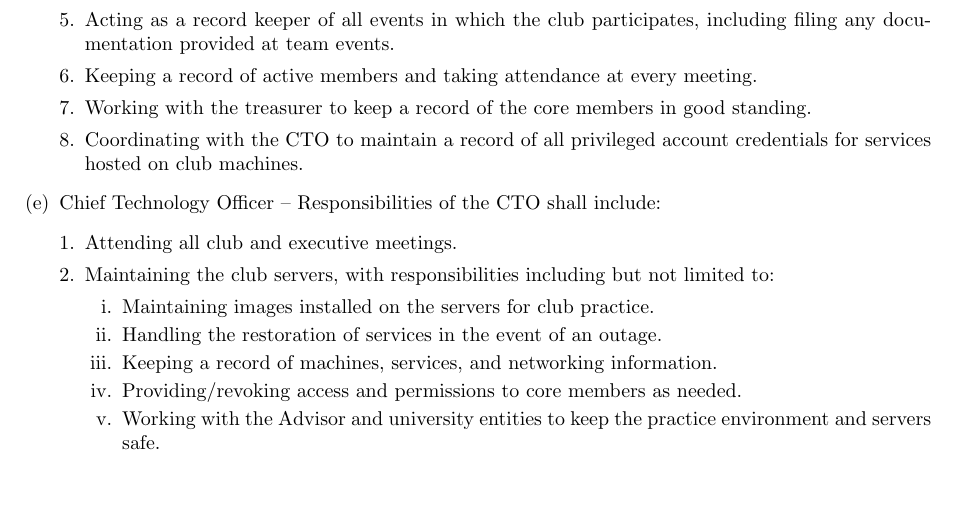
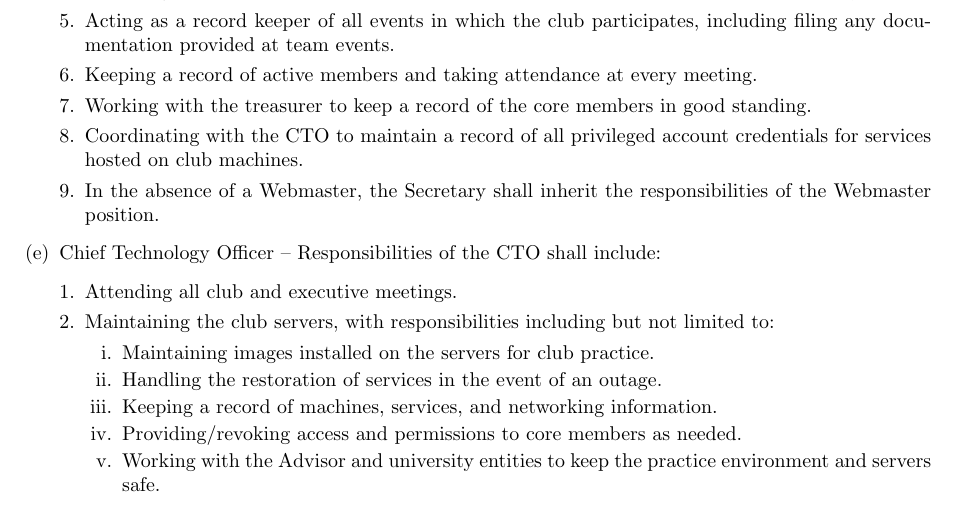
Before and after one commit to CyberSecurityUSC/Constitution, a LaTeX document (cybersec_constitution_02022020.tex): part of page 3 of 5, cut so that both start at the same text, the shorter picture padded with empty space. Compiled offline with pdfLaTeX.

Commit message:
Update cybersec_constitution_02022020.tex

```diff
--- a/cybersec_constitution_02022020.tex
+++ b/cybersec_constitution_02022020.tex
@@ -128,6 +128,7 @@ in their respective college. The officers of this organization shall be:
         \item Keeping a record of active members and taking attendance at every meeting.
         \item Working with the treasurer to keep a record of the core members in good standing.
         \item Coordinating with the CTO to maintain a record of all privileged account credentials for services hosted on club machines.
+        \item In the absence of a Webmaster, the Secretary shall inherit the responsibilities of the Webmaster position.
     \end{enumerate}
     % ============= CTO ====================
     \item Chief Technology Officer -- Responsibilities of the CTO shall include:
```
